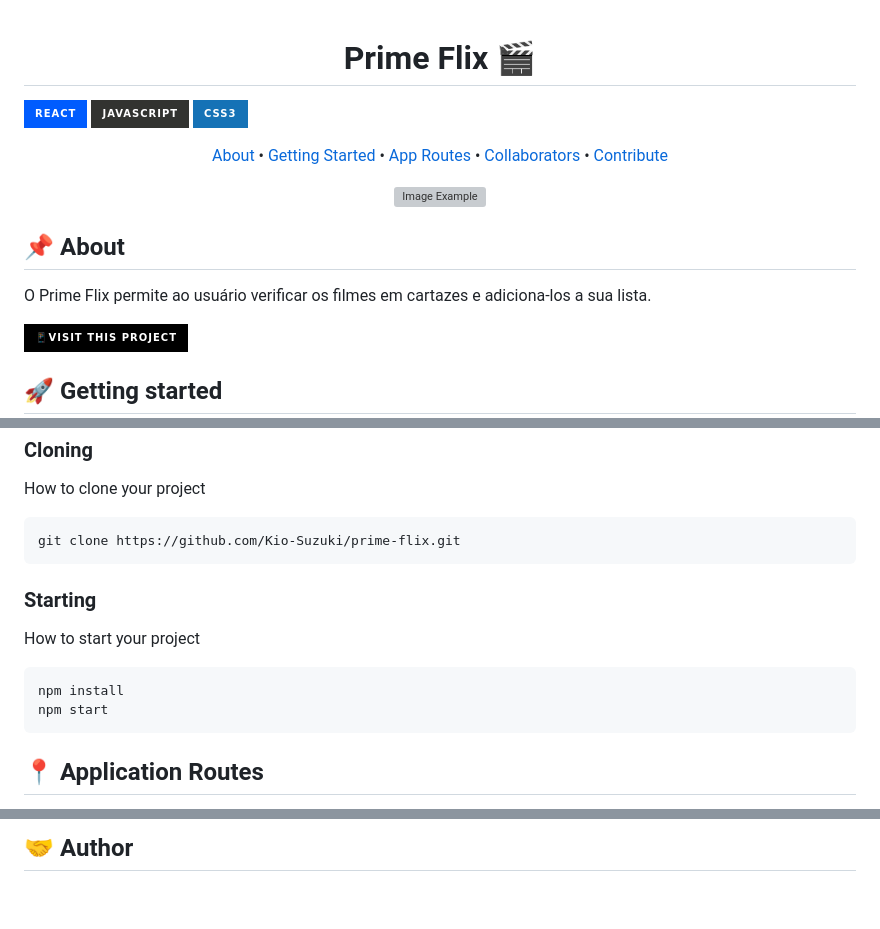
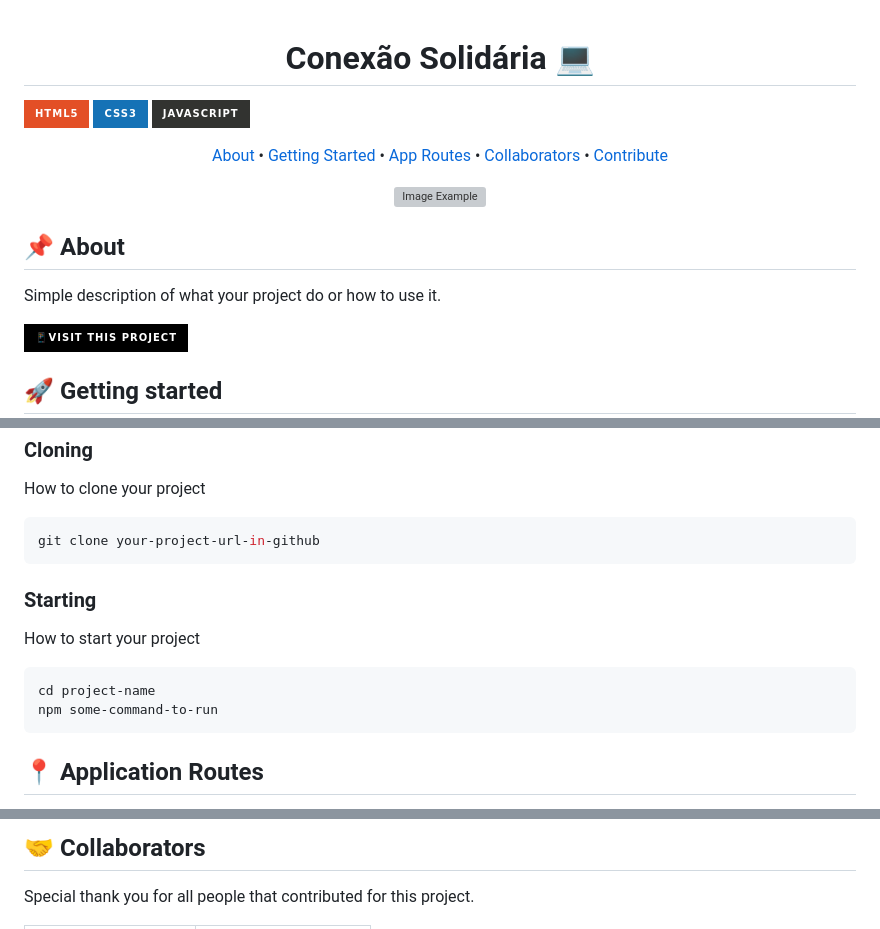
Before and after one commit to Kio-Suzuki/kio-suzuki.github.io, a Markdown page: README.md, 3 parts joined by grey strips. Drawn GitHub-style; badges without logos; blank space fills up the shorter version; grey boxes are pictures that could not be loaded.

````diff
--- a/README.md
+++ b/README.md
@@ -1,15 +1,15 @@
-[JAVASCRIPT__BADGE]: https://img.shields.io/badge/Javascript-000?style=for-the-badge&logo=javascript
+[HTML5]: https://img.shields.io/badge/html5-%23E34F26.svg?style=for-the-badge&logo=html5&logoColor=white
+[CSS3]: https://img.shields.io/badge/css3-%231572B6.svg?style=for-the-badge&logo=css3&logoColor=white
 [JavaScript]: https://img.shields.io/badge/javascript-%23323330.svg?style=for-the-badge&logo=javascript&logoColor=%23F7DF1E
-[REACT__BADGE]: https://img.shields.io/badge/React-005CFE?style=for-the-badge&logo=react
-[CSS3]: https://img.shields.io/badge/css3-%231572B6.svg?style=for-the-badge&logo=css3&logoColor=white
+
 [PROJECT__BADGE]: https://img.shields.io/badge/📱Visit_this_project-000?style=for-the-badge&logo=project
-[PROJECT__URL]: https://github.com/Kio-Suzuki/prime-flix
+[PROJECT__URL]:https://kio-suzuki.github.io/index.html
 
-<h1 align="center" style="font-weight: bold;">Prime Flix 🎬</h1>
+<h1 align="center" style="font-weight: bold;">Conexão Solidária 💻</h1>
 
-![react][REACT__BADGE]
+![html][HTML5]
+![css][CSS3]
 ![javascript][JavaScript]
-![css][CSS3]
 
 <p align="center">
  <a href="#about">About</a> •
@@ -26,7 +26,7 @@
 
 <h2 id="started">📌 About</h2>
 
-O Prime Flix permite ao usuário verificar os filmes em cartazes e adiciona-los a sua lista.
+Simple description of what your project do or how to use it.
 
 [![project][PROJECT__BADGE]][PROJECT__URL]
 
@@ -46,7 +46,7 @@ Here you list all prerequisites necessary for running your project. For example:
 How to clone your project
 
 ```bash
-git clone https://github.com/Kio-Suzuki/prime-flix.git
+git clone your-project-url-in-github
 ```
 
 <h3>Starting</h3>
@@ -54,8 +54,8 @@ git clone https://github.com/Kio-Suzuki/prime-flix.git
 How to start your project
 
 ```bash
-npm install
-npm start
+cd project-name
+npm some-command-to-run
 ```
 
 <h2 id="routes">📍 Application Routes</h2>
@@ -71,9 +70,11 @@ Here you can list the main routes of your API, and what are their expected reque
 
-<h2 id="colab">🤝 Author</h2>
+<h2 id="colab">🤝 Collaborators</h2>
+
+Special thank you for all people that contributed for this project.
 
 <table>
   <tr>
-    <td align="center">
+     <td align="center">
       <a href="#">
         <img src="https://avatars.githubusercontent.com/u/116661015?v=4" width="100px;" alt="Akio Suzuki Profile Picture"/><br>
         <sub>
````
Also changed, not shown: other parts of README.md (+11 -4 lines).
